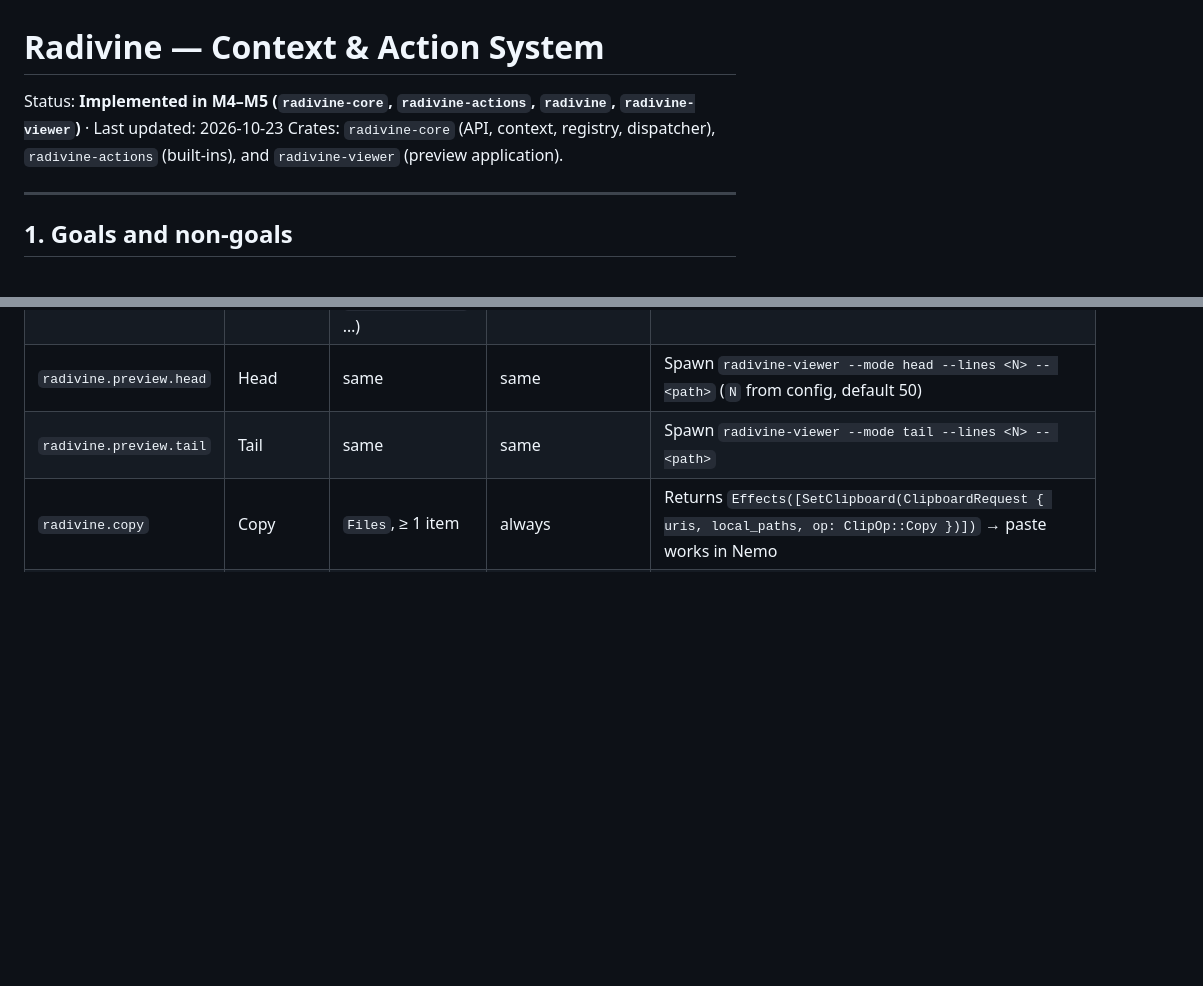
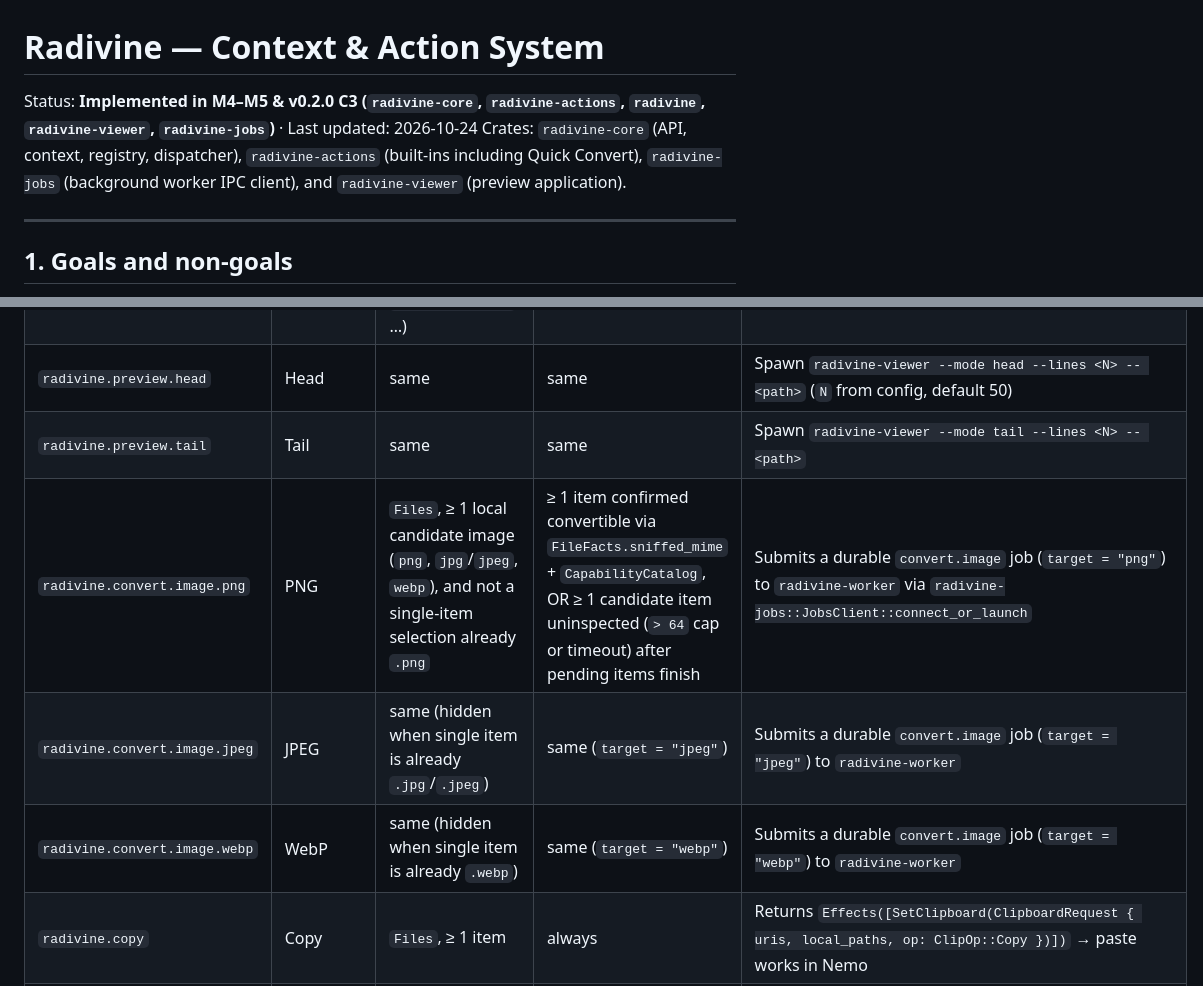
Before and after one commit to marawan6569/Radivine, a Markdown page: docs/ACTION_SYSTEM.md, 2 parts joined by grey strips. GitHub-like rendering; blank space fills up the shorter version.

```diff
--- a/docs/ACTION_SYSTEM.md
+++ b/docs/ACTION_SYSTEM.md
@@ -1,7 +1,7 @@
 # Radivine — Context & Action System
 
-Status: **Implemented in M4–M5 (`radivine-core`, `radivine-actions`, `radivine`, `radivine-viewer`)** · Last updated: 2026-10-23
-Crates: `radivine-core` (API, context, registry, dispatcher), `radivine-actions` (built-ins), and `radivine-viewer` (preview application).
+Status: **Implemented in M4–M5 & v0.2.0 C3 (`radivine-core`, `radivine-actions`, `radivine`, `radivine-viewer`, `radivine-jobs`)** · Last updated: 2026-10-24
+Crates: `radivine-core` (API, context, registry, dispatcher), `radivine-actions` (built-ins including Quick Convert), `radivine-jobs` (background worker IPC client), and `radivine-viewer` (preview application).
 
 ---
 
@@ -280,6 +299,9 @@ pub enum JobEvent { Finished { job: JobId, action: ActionId, result: Result<Outc
 | `radivine.preview.full` | Full Preview | `Files`, exactly 1 item, `local_path` is `Some`, `guessed_mime` not a known non-text family (`image/`, `audio/`, `video/`, `font/`, archives, `application/pdf`, …) | `Regular`, `readable`, `text = Text(_)` | Spawn `radivine-viewer --mode full -- <path>` |
 | `radivine.preview.head` | Head | same | same | Spawn `radivine-viewer --mode head --lines <N> -- <path>` (`N` from config, default 50) |
 | `radivine.preview.tail` | Tail | same | same | Spawn `radivine-viewer --mode tail --lines <N> -- <path>` |
+| `radivine.convert.image.png` | PNG | `Files`, ≥ 1 local candidate image (`png`, `jpg`/`jpeg`, `webp`), and not a single-item selection already `.png` | ≥ 1 item confirmed convertible via `FileFacts.sniffed_mime` + `CapabilityCatalog`, OR ≥ 1 candidate item uninspected (`> 64` cap or timeout) after pending items finish | Submits a durable `convert.image` job (`target = "png"`) to `radivine-worker` via `radivine-jobs::JobsClient::connect_or_launch` |
+| `radivine.convert.image.jpeg` | JPEG | same (hidden when single item is already `.jpg`/`.jpeg`) | same (`target = "jpeg"`) | Submits a durable `convert.image` job (`target = "jpeg"`) to `radivine-worker` |
+| `radivine.convert.image.webp` | WebP | same (hidden when single item is already `.webp`) | same (`target = "webp"`) | Submits a durable `convert.image` job (`target = "webp"`) to `radivine-worker` |
 | `radivine.copy` | Copy | `Files`, ≥ 1 item | always | Returns `Effects([SetClipboard(ClipboardRequest { uris, local_paths, op: ClipOp::Copy })])` → paste works in Nemo |
 | `radivine.properties` | Properties | `Files`, ≥ 1 item | always | D-Bus `org.freedesktop.FileManager1.ShowItemProperties(uris, startup_id="")` on the session bus (Nemo implements `org.freedesktop.FileManager1`; verify in M4); error → notification |
 | `custom.<id>` | user | from `when` | file facts if `when.require_text = true` | See §9 |
```
Also changed, not shown: other parts of docs/ACTION_SYSTEM.md (+23 -4 lines), docs/test-reports/C3.md (added, +220 -0 lines).
